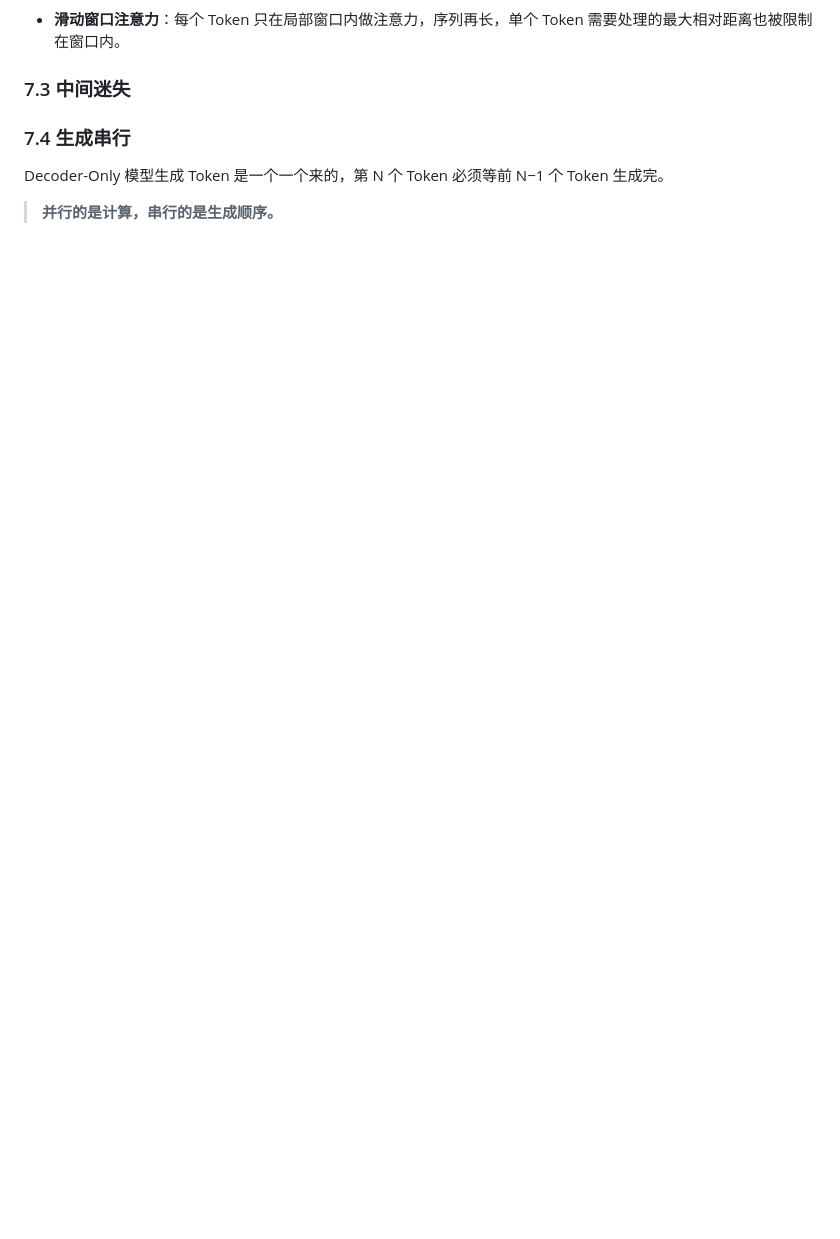
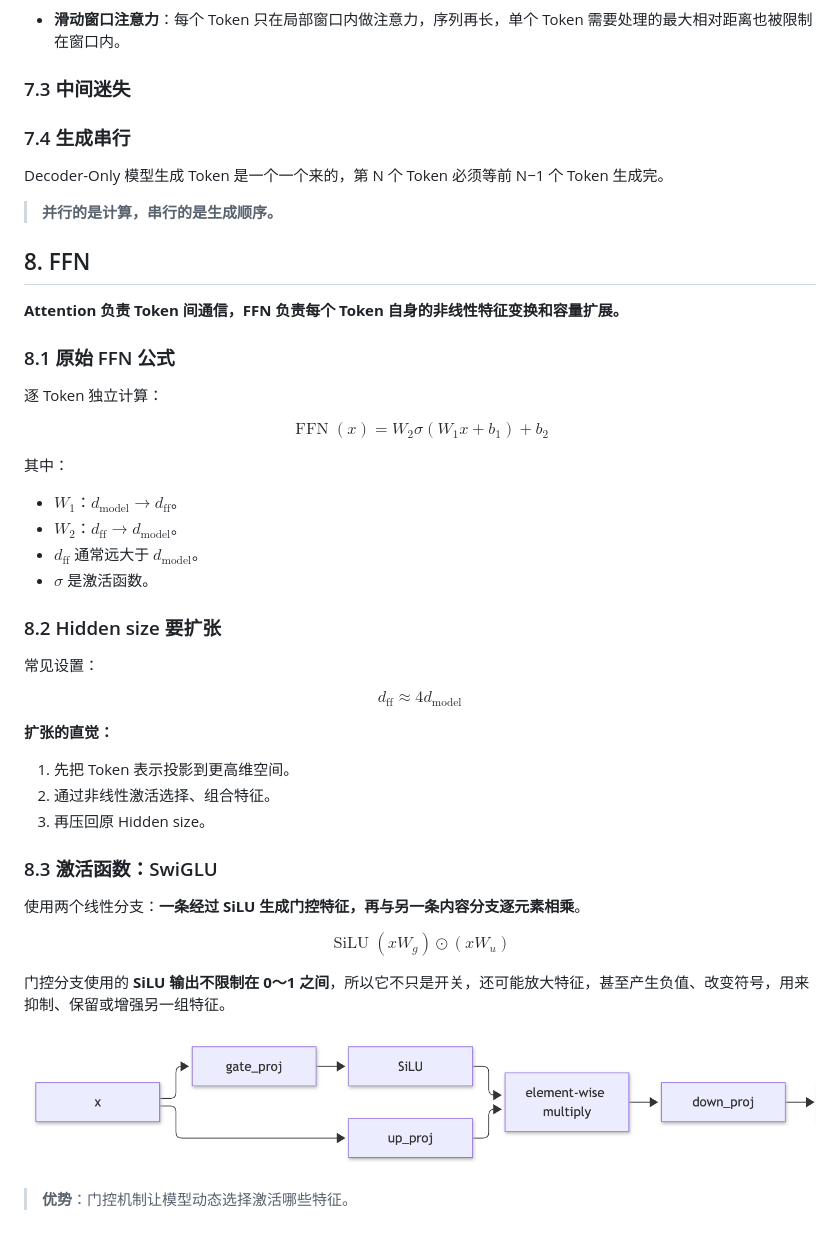
Before and after one commit to syh314-cloud/My-Learning-Notes, a Markdown page: Transformer.md, the part around the change. Drawn GitHub-style; pictures changed too: assets/transformer/swiglu.png (added); blank space fills up the shorter version.

Commit message:
Add FFN expansion and SwiGLU notes with diagram

```diff
--- a/Transformer.md
+++ b/Transformer.md
@@ -144,3 +144,50 @@ Token 越多，计算量平方级增长。
 Decoder-Only 模型生成 Token 是一个一个来的，第 N 个 Token 必须等前 N−1 个 Token 生成完。
 
 > **并行的是计算，串行的是生成顺序。**
+
+## 8. FFN
+
+**Attention 负责 Token 间通信，FFN 负责每个 Token 自身的非线性特征变换和容量扩展。**
+
+### 8.1 原始 FFN 公式
+
+逐 Token 独立计算：
+
+$$
+\operatorname{FFN}(x) = W_2\sigma(W_1x+b_1)+b_2
+$$
+
+其中：
+
+- **$W_1$**：$d_{\text{model}} \rightarrow d_{\text{ff}}$。
+- **$W_2$**：$d_{\text{ff}} \rightarrow d_{\text{model}}$。
+- **$d_{\text{ff}}$** 通常远大于 **$d_{\text{model}}$**。
+- **$\sigma$** 是激活函数。
+
+### 8.2 Hidden size 要扩张
+
+常见设置：
+
+$$
+d_{\text{ff}} \approx 4d_{\text{model}}
+$$
+
+**扩张的直觉：**
+
+1. 先把 Token 表示投影到更高维空间。
+2. 通过非线性激活选择、组合特征。
+3. 再压回原 Hidden size。
+
+### 8.3 激活函数：SwiGLU
+
+使用两个线性分支：**一条经过 SiLU 生成门控特征，再与另一条内容分支逐元素相乘**。
+
+$$
+\operatorname{SiLU}(xW_g) \odot (xW_u)
+$$
+
+门控分支使用的 **SiLU 输出不限制在 0～1 之间**，所以它不只是开关，还可能放大特征，甚至产生负值、改变符号，用来抑制、保留或增强另一组特征。
+
+![SwiGLU：门控分支与内容分支逐元素相乘后进行降维投影](assets/transformer/swiglu.png)
+
+> **优势**：门控机制让模型动态选择激活哪些特征。
```
